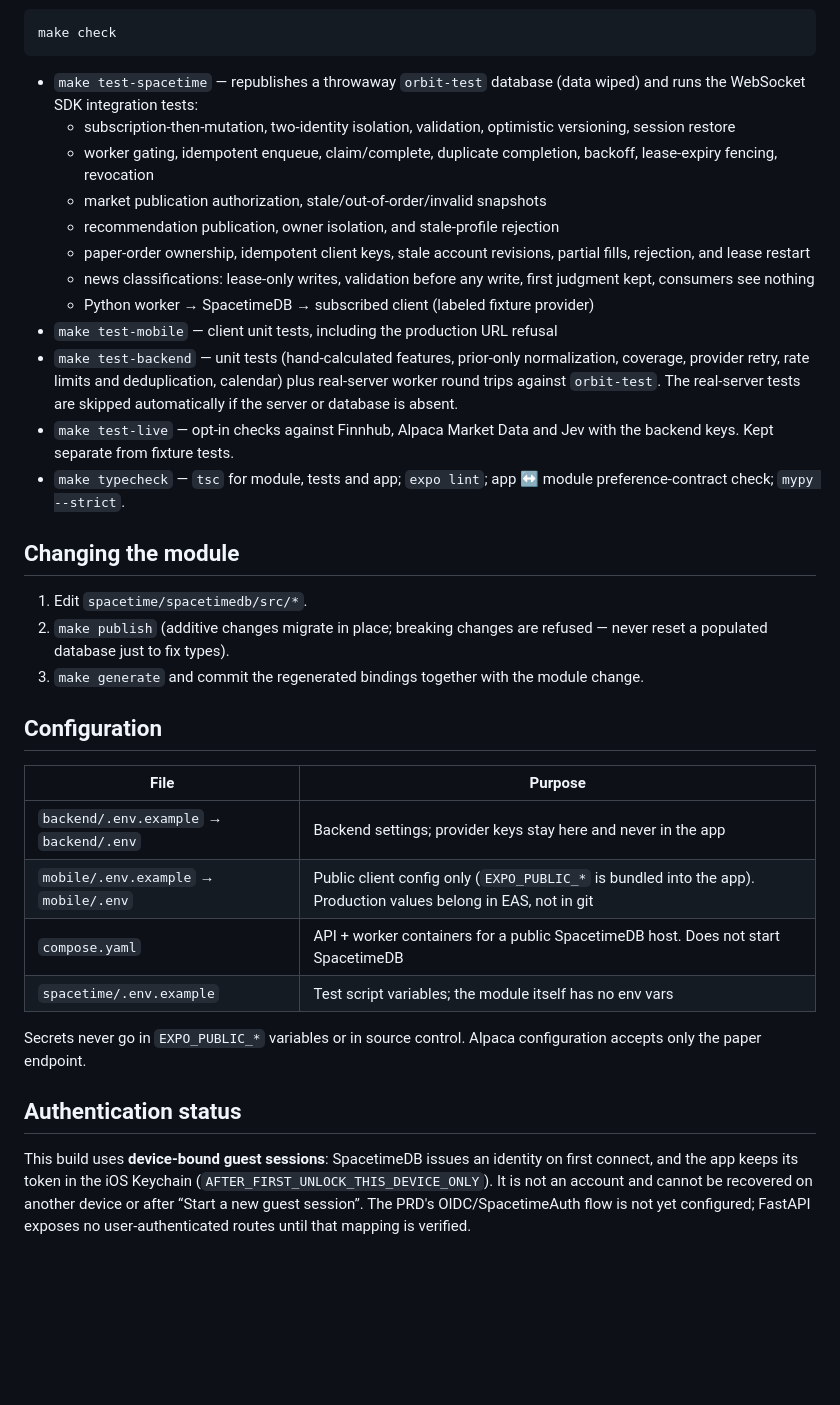
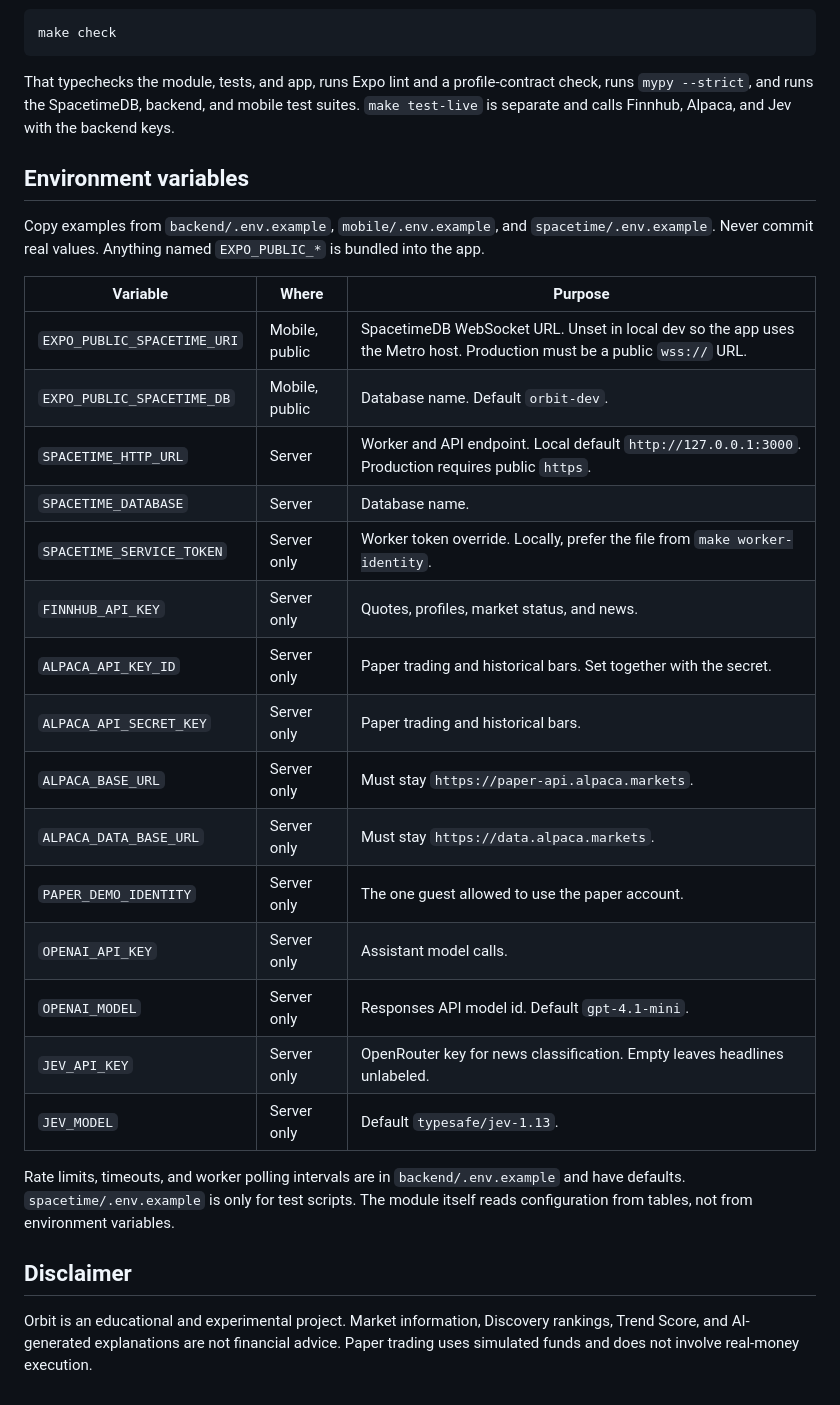
Before and after one commit to daniel3606/Orbit_MHacks26, a Markdown page: README.md, the part around one of its changes. Rendered like a GitHub page; blank space fills up the shorter version.

````diff
--- a/README.md
+++ b/README.md
@@ -157,44 +232,32 @@ after you link the Expo project to this GitHub repository. The production profil
 make check
 ```
 
-- `make test-spacetime` — republishes a throwaway `orbit-test` database (data wiped) and runs the WebSocket SDK
-  integration tests:
-  - subscription-then-mutation, two-identity isolation, validation, optimistic versioning, session restore
-  - worker gating, idempotent enqueue, claim/complete, duplicate completion, backoff, lease-expiry fencing, revocation
-  - market publication authorization, stale/out-of-order/invalid snapshots
-  - recommendation publication, owner isolation, and stale-profile rejection
-  - paper-order ownership, idempotent client keys, stale account revisions, partial fills, rejection, and lease restart
-  - news classifications: lease-only writes, validation before any write, first judgment kept, consumers see nothing
-  - Python worker → SpacetimeDB → subscribed client (labeled fixture provider)
-- `make test-mobile` — client unit tests, including the production URL refusal
-- `make test-backend` — unit tests (hand-calculated features, prior-only normalization, coverage, provider retry,
-  rate limits and deduplication, calendar) plus real-server worker round trips against `orbit-test`. The
-  real-server tests are skipped automatically if the server or database is absent.
-- `make test-live` — opt-in checks against Finnhub, Alpaca Market Data and Jev with the backend keys. Kept separate from fixture tests.
-- `make typecheck` — `tsc` for module, tests and app; `expo lint`; app ↔ module preference-contract check; `mypy --strict`.
+That typechecks the module, tests, and app, runs Expo lint and a profile-contract check, runs `mypy --strict`, and runs the SpacetimeDB, backend, and mobile test suites. `make test-live` is separate and calls Finnhub, Alpaca, and Jev with the backend keys.
 
-## Changing the module
+## Environment variables
 
-1. Edit `spacetime/spacetimedb/src/*`.
-2. `make publish` (additive changes migrate in place; breaking changes are refused — never reset a populated
-   database just to fix types).
-3. `make generate` and commit the regenerated bindings together with the module change.
+Copy examples from `backend/.env.example`, `mobile/.env.example`, and `spacetime/.env.example`. Never commit real values. Anything named `EXPO_PUBLIC_*` is bundled into the app.
 
-## Configuration
+| Variable | Where | Purpose |
+|---|---|---|
+| `EXPO_PUBLIC_SPACETIME_URI` | Mobile, public | SpacetimeDB WebSocket URL. Unset in local dev so the app uses the Metro host. Production must be a public `wss://` URL. |
+| `EXPO_PUBLIC_SPACETIME_DB` | Mobile, public | Database name. Default `orbit-dev`. |
+| `SPACETIME_HTTP_URL` | Server | Worker and API endpoint. Local default `http://127.0.0.1:3000`. Production requires public `https`. |
+| `SPACETIME_DATABASE` | Server | Database name. |
+| `SPACETIME_SERVICE_TOKEN` | Server only | Worker token override. Locally, prefer the file from `make worker-identity`. |
+| `FINNHUB_API_KEY` | Server only | Quotes, profiles, market status, and news. |
+| `ALPACA_API_KEY_ID` | Server only | Paper trading and historical bars. Set together with the secret. |
+| `ALPACA_API_SECRET_KEY` | Server only | Paper trading and historical bars. |
+| `ALPACA_BASE_URL` | Server only | Must stay `https://paper-api.alpaca.markets`. |
+| `ALPACA_DATA_BASE_URL` | Server only | Must stay `https://data.alpaca.markets`. |
+| `PAPER_DEMO_IDENTITY` | Server only | The one guest allowed to use the paper account. |
+| `OPENAI_API_KEY` | Server only | Assistant model calls. |
+| `OPENAI_MODEL` | Server only | Responses API model id. Default `gpt-4.1-mini`. |
+| `JEV_API_KEY` | Server only | OpenRouter key for news classification. Empty leaves headlines unlabeled. |
+| `JEV_MODEL` | Server only | Default `typesafe/jev-1.13`. |
 
-| File | Purpose |
-|---|---|
-| `backend/.env.example` → `backend/.env` | Backend settings; provider keys stay here and never in the app |
-| `mobile/.env.example` → `mobile/.env` | Public client config only (`EXPO_PUBLIC_*` is bundled into the app). Production values belong in EAS, not in git |
-| `compose.yaml` | API + worker containers for a public SpacetimeDB host. Does not start SpacetimeDB |
-| `spacetime/.env.example` | Test script variables; the module itself has no env vars |
+Rate limits, timeouts, and worker polling intervals are in `backend/.env.example` and have defaults. `spacetime/.env.example` is only for test scripts. The module itself reads configuration from tables, not from environment variables.
 
-Secrets never go in `EXPO_PUBLIC_*` variables or in source control. Alpaca configuration accepts only the paper
-endpoint.
+## Disclaimer
 
-## Authentication status
-
-This build uses **device-bound guest sessions**: SpacetimeDB issues an identity on first connect, and the app keeps
-its token in the iOS Keychain (`AFTER_FIRST_UNLOCK_THIS_DEVICE_ONLY`). It is not an account and cannot be recovered
-on another device or after “Start a new guest session”. The PRD's OIDC/SpacetimeAuth flow is not yet configured;
-FastAPI exposes no user-authenticated routes until that mapping is verified.
+Orbit is an educational and experimental project. Market information, Discovery rankings, Trend Score, and AI-generated explanations are not financial advice. Paper trading uses simulated funds and does not involve real-money execution.
````
Also changed, not shown: other parts of README.md (+185 -110 lines).
